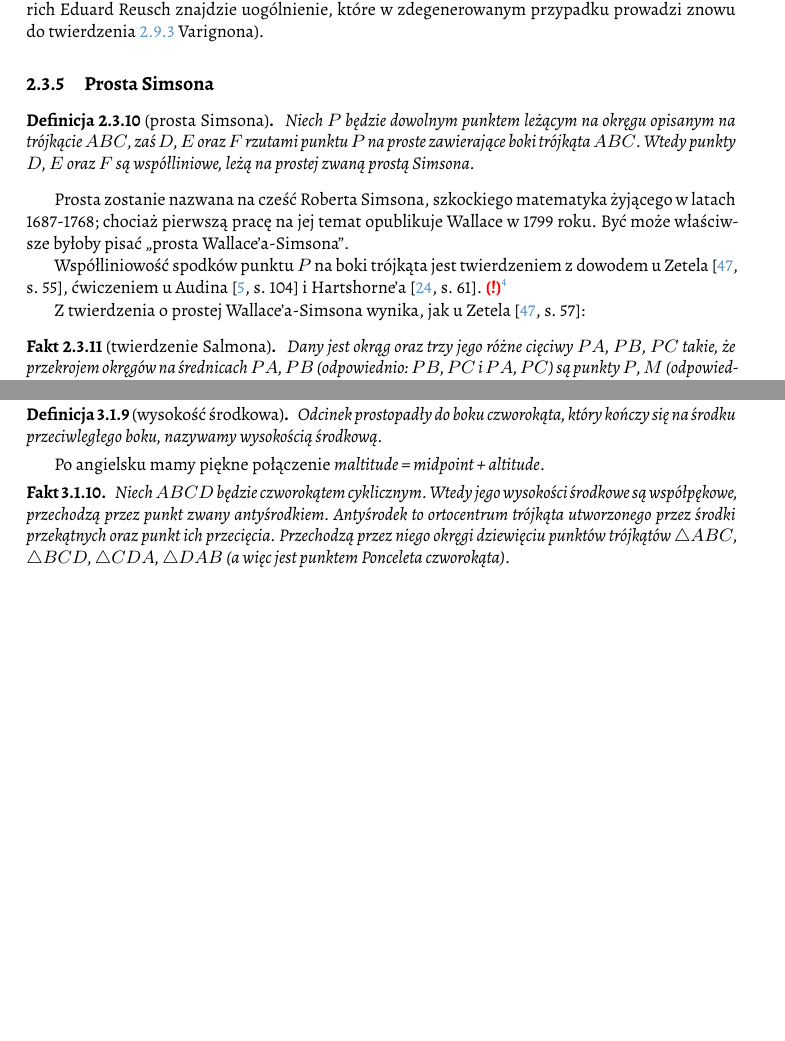
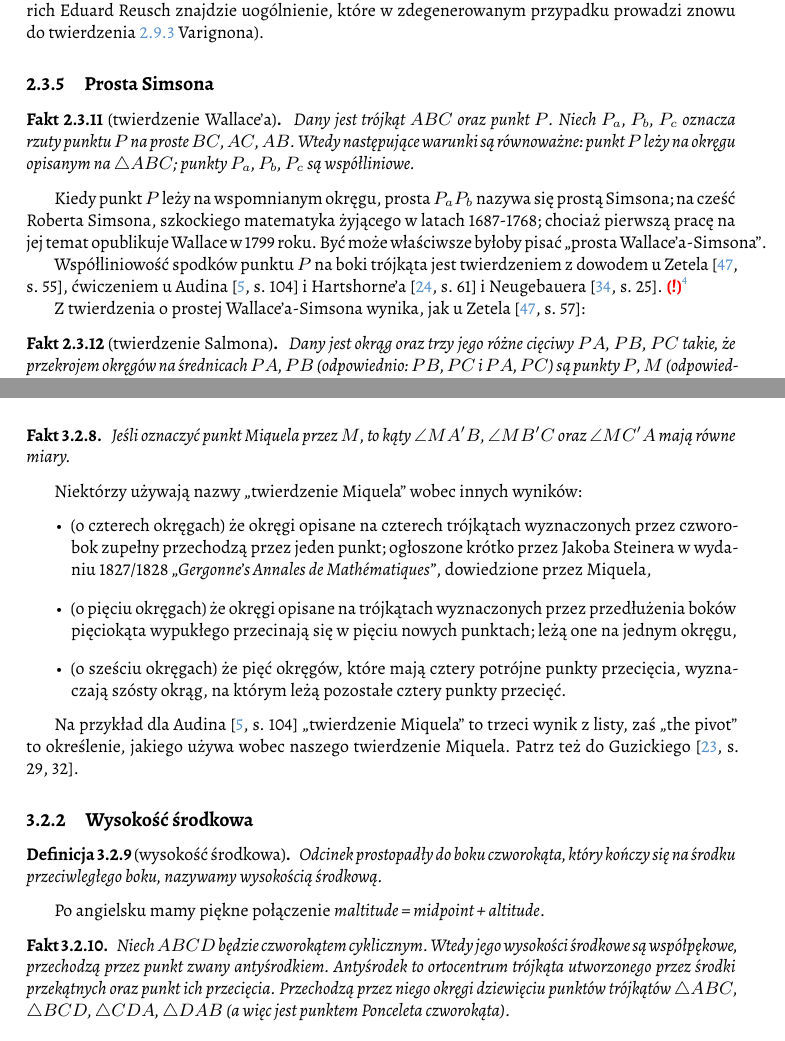
Before and after one commit to fechmistrz/almawaukh-geometry, a LaTeX document (src/geo-textbook.tex, which reads src/triangle-circle/quadrangle-in-ex.tex, src/triangle-circle/quadrangle.tex, src/triangle/simson.tex): two parts of pages 26 and 36 of 106 before the commit and two parts of pages 26 and 38 of 106 after it, joined at a grey line, cut so that both start at the same text, the shorter picture padded with empty space. Compiled offline with XeLaTeX.

Commit message:
Neugebauer .. 31

```diff
--- a/src/triangle-circle/quadrangle-in-ex.tex
+++ b/src/triangle-circle/quadrangle-in-ex.tex
@@ -72,0 +85,29 @@ Patrz też \cite[s. 11]{komisarczyk_2024}.
+\begin{proposition}
+	Jeśli oznaczyć punkt Miquela przez $M$, to kąty $\angle MA'B$, $\angle MB'C$ oraz $\angle MC'A$ mają równe miary.
+\end{proposition}
+
+Niektórzy używają nazwy ,,twierdzenie Miquela'' wobec innych wyników:
+\begin{itemize}
+	\item (o czterech okręgach) że okręgi opisane na czterech trójkątach wyznaczonych przez czworobok zupełny przechodzą przez jeden punkt; ogłoszone krótko przez Jakoba Steinera w wydaniu 1827/1828 \emph{,,Gergonne's Annales de Mathématiques''}, dowiedzione przez Miquela,
+	\item (o pięciu okręgach) że okręgi opisane na trójkątach wyznaczonych przez przedłużenia boków pięciokąta wypukłego przecinają się w pięciu nowych punktach; leżą one na jednym okręgu, % converse: https://en.wikipedia.org/wiki/Five_circles_theorem
+	\item (o sześciu okręgach) że pięć okręgów, które mają cztery potrójne punkty przecięcia, wyznaczają szósty okrąg, na którym leżą pozostałe cztery punkty przecięć.
+\end{itemize}
+
+Na przykład dla Audina \cite[s. 104]{audin_2003} ,,twierdzenie Miquela'' to trzeci wynik z listy, zaś ,,the pivot'' to określenie, jakiego używa wobec naszego twierdzenie Miquela.
+Patrz też do Guzickiego \cite[s. 29, 32]{guzicki_2021}.
+\index{punkt!Miquela}%
+
+\subsection{Wysokość środkowa}
+\begin{definition}[wysokość środkowa]
+	Odcinek prostopadły do boku czworokąta, który kończy się na środku przeciwległego boku, nazywamy wysokością środkową.
+\end{definition}
+
+Po angielsku mamy piękne połączenie \emph{maltitude = midpoint + altitude}.
+
+\begin{proposition} % https://en.wikipedia.org/wiki/Cyclic_quadrilateral#Anticenter_and_collinearities
+	Niech $ABCD$ będzie czworokątem cyklicznym.
+	Wtedy jego wysokości środkowe są współpękowe, przechodzą przez punkt zwany antyśrodkiem.
+\index{antyśrodek}%
+	Antyśrodek to ortocentrum trójkąta utworzonego przez środki przekątnych oraz punkt ich przecięcia.
+	Przechodzą przez niego okręgi dziewięciu punktów trójkątów $\triangle ABC$, $\triangle BCD$, $\triangle CDA$, $\triangle DAB$ (a więc jest punktem Ponceleta czworokąta).
+\end{proposition}
--- a/src/triangle-circle/quadrangle.tex
+++ b/src/triangle-circle/quadrangle.tex
@@ -25,21 +25,6 @@ z równością, kiedy wszystkie cztery kąty są proste.
 %%% POLE
 % https://www.ime.usp.br/~toscano/disc/2022/GreenbergGeometry.pdf ps. 34
 
-
-\begin{definition}[wysokość środkowa]
-	Odcinek prostopadły do boku czworokąta, który kończy się na środku przeciwległego boku, nazywamy wysokością środkową.
-\end{definition}
-
-Po angielsku mamy piękne połączenie \emph{maltitude = midpoint + altitude}.
-
-\begin{proposition} % https://en.wikipedia.org/wiki/Cyclic_quadrilateral#Anticenter_and_collinearities
-	Niech $ABCD$ będzie czworokątem cyklicznym.
-	Wtedy jego wysokości środkowe są współpękowe, przechodzą przez punkt zwany antyśrodkiem.
-\index{antyśrodek}%
-	Antyśrodek to ortocentrum trójkąta utworzonego przez środki przekątnych oraz punkt ich przecięcia.
-	Przechodzą przez niego okręgi dziewięciu punktów trójkątów $\triangle ABC$, $\triangle BCD$, $\triangle CDA$, $\triangle DAB$ (a więc jest punktem Ponceleta czworokąta).
-\end{proposition}
-
 \section{Opisane i wpisane}
 \input{triangle-circle/quadrangle-in-ex}
 
--- a/src/triangle/simson.tex
+++ b/src/triangle/simson.tex
@@ -1,14 +1,20 @@
 
-\begin{definition}[prosta Simsona]
-\index{prosta!Wallace'a-Simsona}%
-	Niech $P$ będzie dowolnym punktem leżącym na okręgu opisanym na trójkącie $ABC$, zaś $D$, $E$ oraz $F$ rzutami punktu $P$ na proste zawierające boki trójkąta $ABC$.
-	Wtedy punkty $D$, $E$ oraz $F$ są współliniowe, leżą na prostej zwaną prostą Simsona.
-\end{definition}
+% \begin{definition}[prosta Simsona]
+% \index{prosta!Wallace'a-Simsona}%
+% 	Niech $P$ będzie dowolnym punktem leżącym na okręgu opisanym na trójkącie $ABC$, zaś $D$, $E$ oraz $F$ rzutami punktu $P$ na proste zawierające boki trójkąta $ABC$.
+	% Wtedy punkty $D$, $E$ oraz $F$ są współliniowe, leżą na prostej zwaną prostą Simsona.
+% \end{definition}
 
-Prosta zostanie nazwana na cześć Roberta Simsona, szkockiego matematyka żyjącego w latach 1687-1768; chociaż pierwszą pracę na jej temat opublikuje Wallace w 1799 roku.
+\begin{proposition}[twierdzenie Wallace'a]
+	Dany jest trójkąt $ABC$ oraz punkt $P$.
+	Niech $P_a$, $P_b$, $P_c$ oznacza rzuty punktu $P$ na proste $BC$, $AC$, $AB$.
+	Wtedy następujące warunki są równoważne: punkt $P$ leży na okręgu opisanym na $\triangle ABC$; punkty $P_a$, $P_b$, $P_c$ są współliniowe.
+\end{proposition}
+
+Kiedy punkt $P$ leży na wspomnianym okręgu, prosta $P_aP_b$ nazywa się prostą Simsona; na cześć Roberta Simsona, szkockiego matematyka żyjącego w latach 1687-1768; chociaż pierwszą pracę na jej temat opublikuje Wallace w 1799 roku.
 Być może właściwsze byłoby pisać ,,prosta Wallace'a-Simsona''.
 
-Współliniowość spodków punktu $P$ na boki trójkąta jest twierdzeniem z dowodem u Zetela \cite[s. 55]{zetel_2020}, ćwiczeniem u Audina \cite[s. 104]{audin_2003} i Hartshorne'a \cite[s. 61]{hartshorne2000}.
+Współliniowość spodków punktu $P$ na boki trójkąta jest twierdzeniem z dowodem u Zetela \cite[s. 55]{zetel_2020}, ćwiczeniem u Audina \cite[s. 104]{audin_2003} i Hartshorne'a \cite[s. 61]{hartshorne2000} i Neugebauera \cite[s. 25]{neugebauer_2018}.
 % TODO: https://en.wikipedia.org/wiki/Simson_line
 \todofoot{HARTSHORNE PRZECHODZI DO PUNKTU MIQUELA}
 
```
Also changed, not shown: src/triangle/points-orthocenter.tex (+7 -0 lines), src/triangle-circle/quadrangle-in-ex.tex (14 more changed lines).
